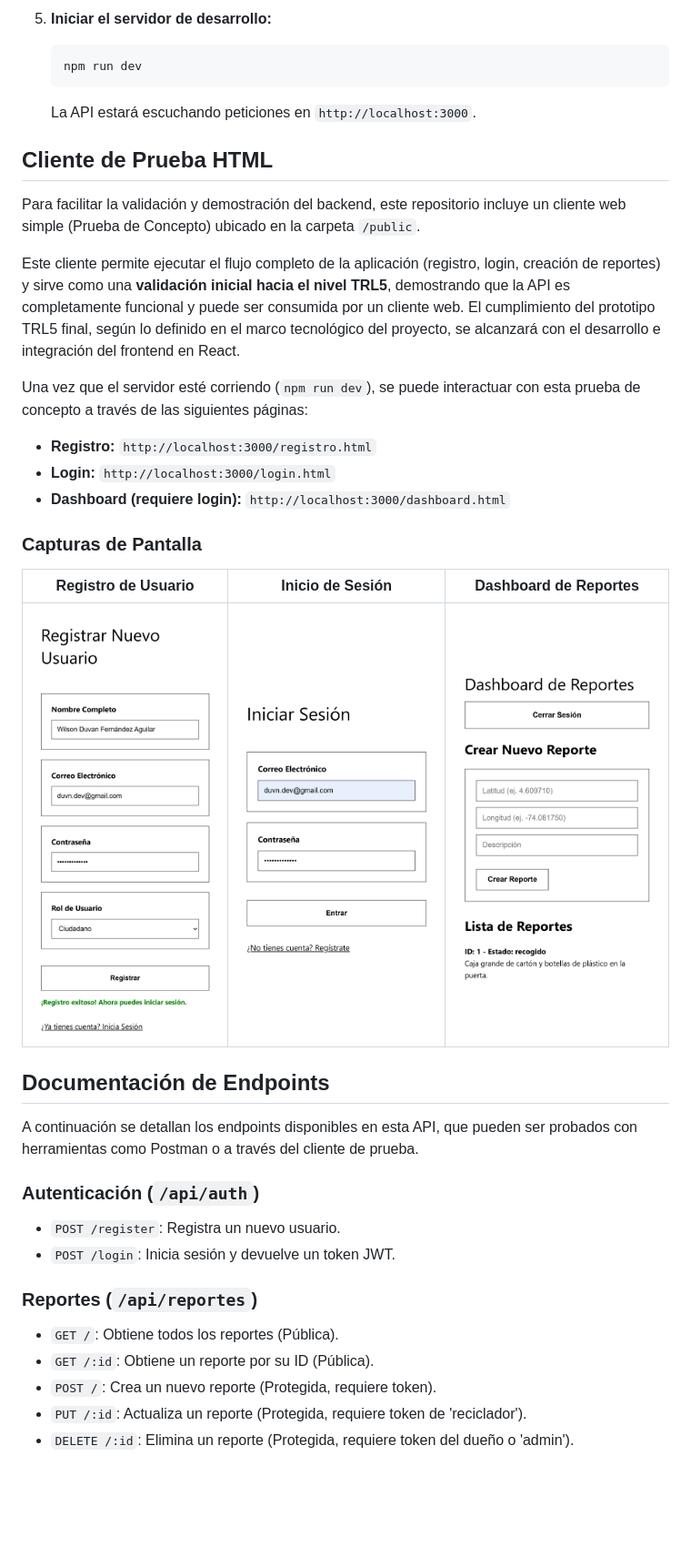
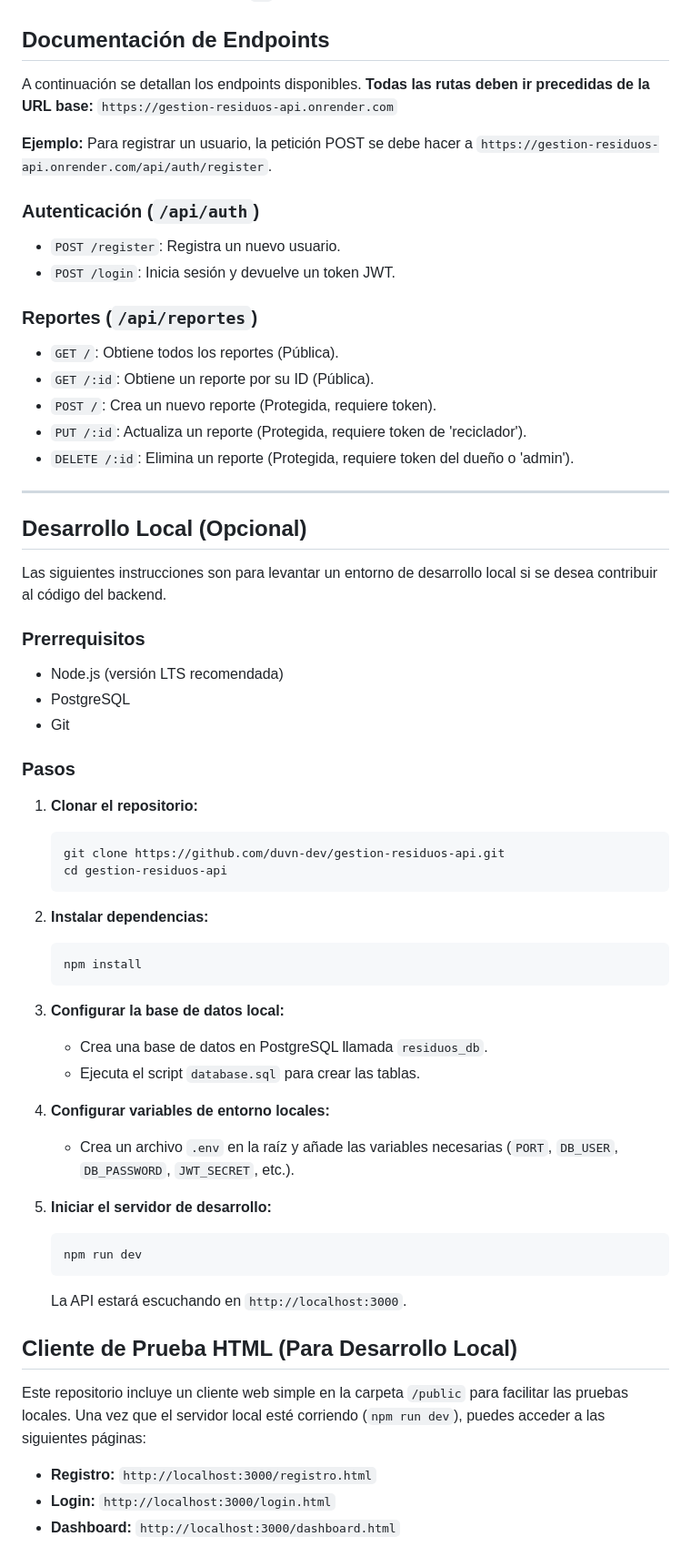
Before and after one commit to duvn-dev/gestion-residuos-api, a Markdown page: README.md, the part around one of its changes. Shown at 91% size. Rendered like a GitHub page; blank space fills up the shorter version.

Commit message:
docs: Update README with live API URL and deployment info

````diff
--- a/README.md
+++ b/README.md
@@ -67,30 +31,8 @@ Sigue estos pasos para levantar el entorno de desarrollo local del backend.
-5.  **Iniciar el servidor de desarrollo:**
-    ```bash
-    npm run dev
-    ```
-    La API estará escuchando peticiones en `http://localhost:3000`.
-
-## Cliente de Prueba HTML
-
-Para facilitar la validación y demostración del backend, este repositorio incluye un cliente web simple (Prueba de Concepto) ubicado en la carpeta `/public`.
-
-Este cliente permite ejecutar el flujo completo de la aplicación (registro, login, creación de reportes) y sirve como una **validación inicial hacia el nivel TRL5**, demostrando que la API es completamente funcional y puede ser consumida por un cliente web. El cumplimiento del prototipo TRL5 final, según lo definido en el marco tecnológico del proyecto, se alcanzará con el desarrollo e integración del frontend en React.
-
-Una vez que el servidor esté corriendo (`npm run dev`), se puede interactuar con esta prueba de concepto a través de las siguientes páginas:
-
-*   **Registro:** `http://localhost:3000/registro.html`
-*   **Login:** `http://localhost:3000/login.html`
-*   **Dashboard (requiere login):** `http://localhost:3000/dashboard.html`
-
-### Capturas de Pantalla
-
-| Registro de Usuario | Inicio de Sesión | Dashboard de Reportes |
-| :---: | :---: | :---: |
-| ![Página de Registro](./docs/images/registro.png) | ![Página de Login](./docs/images/login.png) | ![Página de Dashboard](./docs/images/dashboard.png) |
-
 ## Documentación de Endpoints
 
-A continuación se detallan los endpoints disponibles en esta API, que pueden ser probados con herramientas como Postman o a través del cliente de prueba.
+A continuación se detallan los endpoints disponibles. **Todas las rutas deben ir precedidas de la URL base:** `https://gestion-residuos-api.onrender.com`
+
+**Ejemplo:** Para registrar un usuario, la petición POST se debe hacer a `https://gestion-residuos-api.onrender.com/api/auth/register`.
 
 ### Autenticación (`/api/auth`)
 
@@ -104,3 +46,49 @@ A continuación se detallan los endpoints disponibles en esta API, que pueden se
 *   `POST /`: Crea un nuevo reporte (Protegida, requiere token).
 *   `PUT /:id`: Actualiza un reporte (Protegida, requiere token de 'reciclador').
 *   `DELETE /:id`: Elimina un reporte (Protegida, requiere token del dueño o 'admin').
+
+---
+
+## Desarrollo Local (Opcional)
+
+Las siguientes instrucciones son para levantar un entorno de desarrollo local si se desea contribuir al código del backend.
+
+### Prerrequisitos
+
+*   Node.js (versión LTS recomendada)
+*   PostgreSQL
+*   Git
+
+### Pasos
+
+1.  **Clonar el repositorio:**
+    ```bash
+    git clone https://github.com/duvn-dev/gestion-residuos-api.git
+    cd gestion-residuos-api
+    ```
+
+2.  **Instalar dependencias:**
+    ```bash
+    npm install
+    ```
+
+3.  **Configurar la base de datos local:**
+    *   Crea una base de datos en PostgreSQL llamada `residuos_db`.
+    *   Ejecuta el script `database.sql` para crear las tablas.
+
+4.  **Configurar variables de entorno locales:**
+    *   Crea un archivo `.env` en la raíz y añade las variables necesarias (`PORT`, `DB_USER`, `DB_PASSWORD`, `JWT_SECRET`, etc.).
+
+5.  **Iniciar el servidor de desarrollo:**
+    ```bash
+    npm run dev
+    ```
+    La API estará escuchando en `http://localhost:3000`.
+
+## Cliente de Prueba HTML (Para Desarrollo Local)
+
+Este repositorio incluye un cliente web simple en la carpeta `/public` para facilitar las pruebas locales. Una vez que el servidor local esté corriendo (`npm run dev`), puedes acceder a las siguientes páginas:
+
+*   **Registro:** `http://localhost:3000/registro.html`
+*   **Login:** `http://localhost:3000/login.html`
+*   **Dashboard:** `http://localhost:3000/dashboard.html`
````
Also changed, not shown: other parts of README.md (+4 -40 lines).
